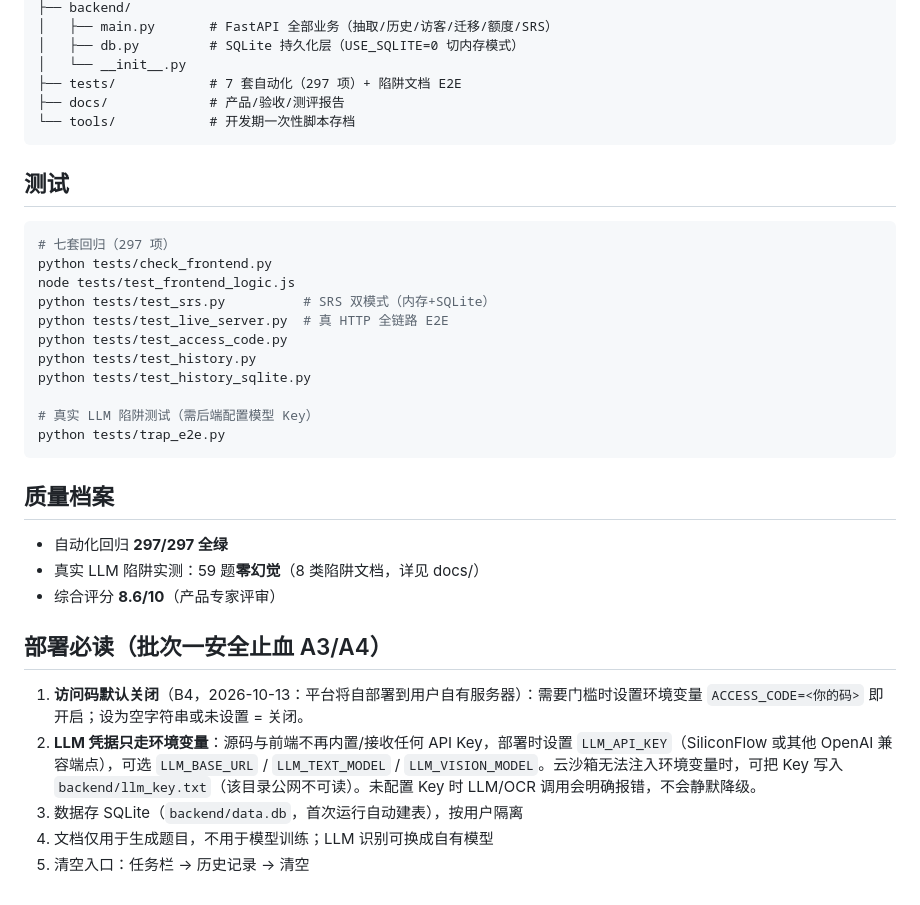
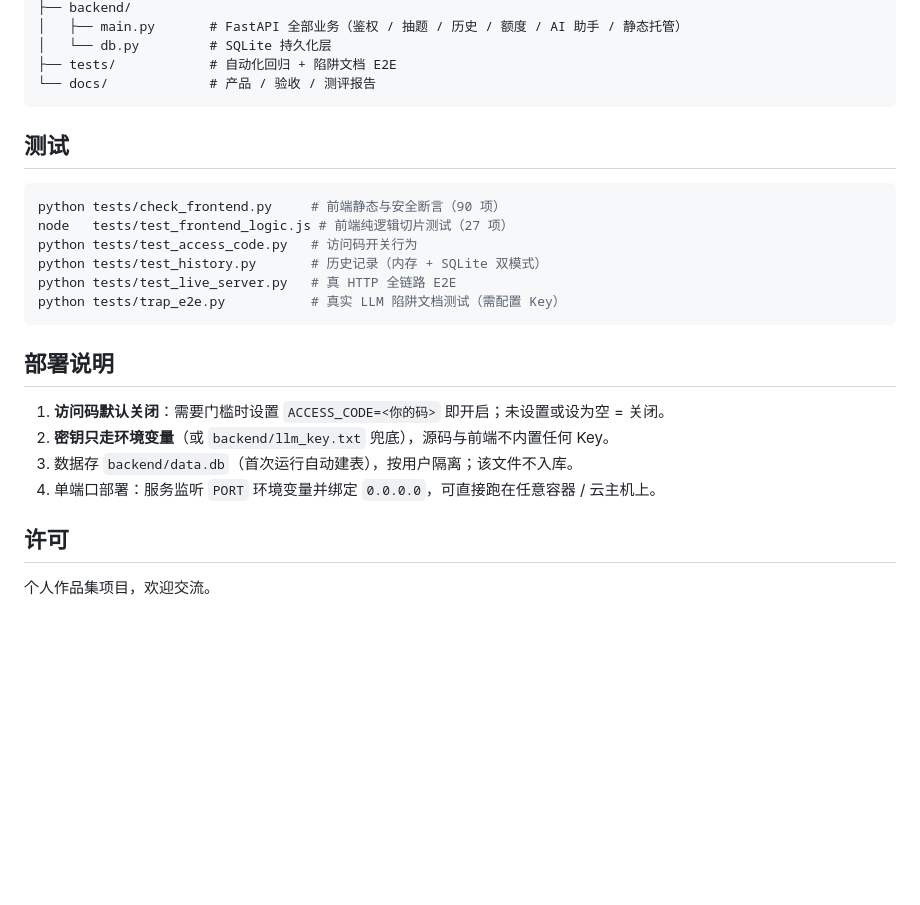
Before and after one commit to itzmy-web/2.question-self-check, a Markdown page: README.md, the part around one of its changes. GitHub-like rendering; blank space fills up the shorter version.

````diff
--- a/README.md
+++ b/README.md
@@ -48,38 +76,28 @@ python serve.py
 ├── backend/
-│   ├── main.py       # FastAPI 全部业务（抽取/历史/访客/迁移/额度/SRS）
-│   ├── db.py         # SQLite 持久化层（USE_SQLITE=0 切内存模式）
-│   └── __init__.py
-├── tests/            # 7 套自动化（297 项）+ 陷阱文档 E2E
-├── docs/             # 产品/验收/测评报告
-└── tools/            # 开发期一次性脚本存档
+│   ├── main.py       # FastAPI 全部业务（鉴权 / 抽题 / 历史 / 额度 / AI 助手 / 静态托管）
+│   └── db.py         # SQLite 持久化层
+├── tests/            # 自动化回归 + 陷阱文档 E2E
+└── docs/             # 产品 / 验收 / 测评报告
 ```
 
 ## 测试
 
 ```bash
-# 七套回归（297 项）
-python tests/check_frontend.py
-node tests/test_frontend_logic.js
-python tests/test_srs.py          # SRS 双模式（内存+SQLite）
-python tests/test_live_server.py  # 真 HTTP 全链路 E2E
-python tests/test_access_code.py
-python tests/test_history.py
-python tests/test_history_sqlite.py
-
-# 真实 LLM 陷阱测试（需后端配置模型 Key）
-python tests/trap_e2e.py
+python tests/check_frontend.py     # 前端静态与安全断言（90 项）
+node   tests/test_frontend_logic.js # 前端纯逻辑切片测试（27 项）
+python tests/test_access_code.py   # 访问码开关行为
+python tests/test_history.py       # 历史记录（内存 + SQLite 双模式）
+python tests/test_live_server.py   # 真 HTTP 全链路 E2E
+python tests/trap_e2e.py           # 真实 LLM 陷阱文档测试（需配置 Key）
 ```
 
-## 质量档案
+## 部署说明
 
-- 自动化回归 **297/297 全绿**
-- 真实 LLM 陷阱实测：59 题**零幻觉**（8 类陷阱文档，详见 docs/）
-- 综合评分 **8.6/10**（产品专家评审）
+1. **访问码默认关闭**：需要门槛时设置 `ACCESS_CODE=<你的码>` 即开启；未设置或设为空 = 关闭。
+2. **密钥只走环境变量**（或 `backend/llm_key.txt` 兜底），源码与前端不内置任何 Key。
+3. 数据存 `backend/data.db`（首次运行自动建表），按用户隔离；该文件不入库。
+4. 单端口部署：服务监听 `PORT` 环境变量并绑定 `0.0.0.0`，可直接跑在任意容器 / 云主机上。
 
-## 部署必读（批次一安全止血 A3/A4）
+## 许可
 
-1. **访问码默认关闭**（B4，2026-10-13：平台将自部署到用户自有服务器）：需要门槛时设置环境变量 `ACCESS_CODE=<你的码>` 即开启；设为空字符串或未设置 = 关闭。
-2. **LLM 凭据只走环境变量**：源码与前端不再内置/接收任何 API Key，部署时设置 `LLM_API_KEY`（SiliconFlow 或其他 OpenAI 兼容端点），可选 `LLM_BASE_URL` / `LLM_TEXT_MODEL` / `LLM_VISION_MODEL`。云沙箱无法注入环境变量时，可把 Key 写入 `backend/llm_key.txt`（该目录公网不可读）。未配置 Key 时 LLM/OCR 调用会明确报错，不会静默降级。
-3. 数据存 SQLite（`backend/data.db`，首次运行自动建表），按用户隔离
-4. 文档仅用于生成题目，不用于模型训练；LLM 识别可换成自有模型
-5. 清空入口：任务栏 → 历史记录 → 清空
+个人作品集项目，欢迎交流。
````
Also changed, not shown: other parts of README.md (+51 -23 lines).
